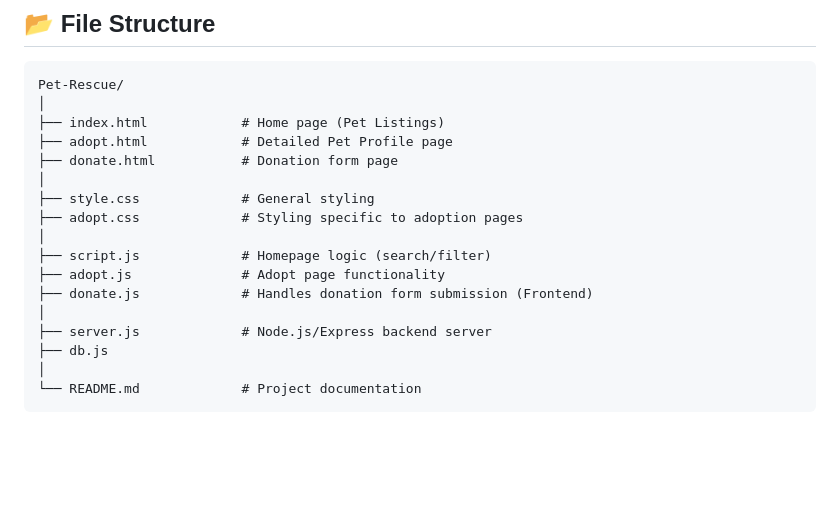
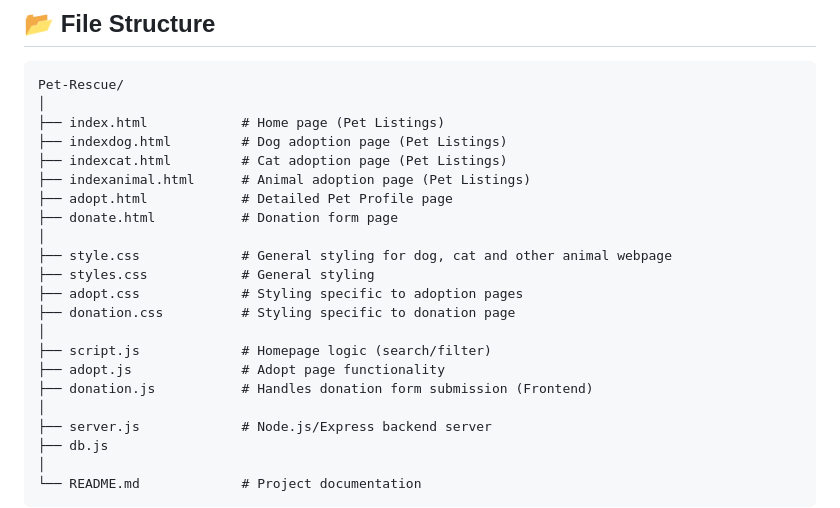
Before and after one commit to Achintxv/Pet-rescue, a Markdown page: README.md, the part around the change. Rendered like a GitHub page; blank space fills up the shorter version.

```diff
--- a/README.md
+++ b/README.md
@@ -41,15 +41,20 @@
 Pet-Rescue/
 │
 ├── index.html            # Home page (Pet Listings)
+├── indexdog.html         # Dog adoption page (Pet Listings)
+├── indexcat.html         # Cat adoption page (Pet Listings)
+├── indexanimal.html      # Animal adoption page (Pet Listings)
 ├── adopt.html            # Detailed Pet Profile page
 ├── donate.html           # Donation form page
 │
-├── style.css             # General styling
+├── style.css             # General styling for dog, cat and other animal webpage
+├── styles.css            # General styling
 ├── adopt.css             # Styling specific to adoption pages
+├── donation.css          # Styling specific to donation page
 │
 ├── script.js             # Homepage logic (search/filter)
 ├── adopt.js              # Adopt page functionality
-├── donate.js             # Handles donation form submission (Frontend)
+├── donation.js           # Handles donation form submission (Frontend)
 │
 ├── server.js             # Node.js/Express backend server
 ├── db.js
```
